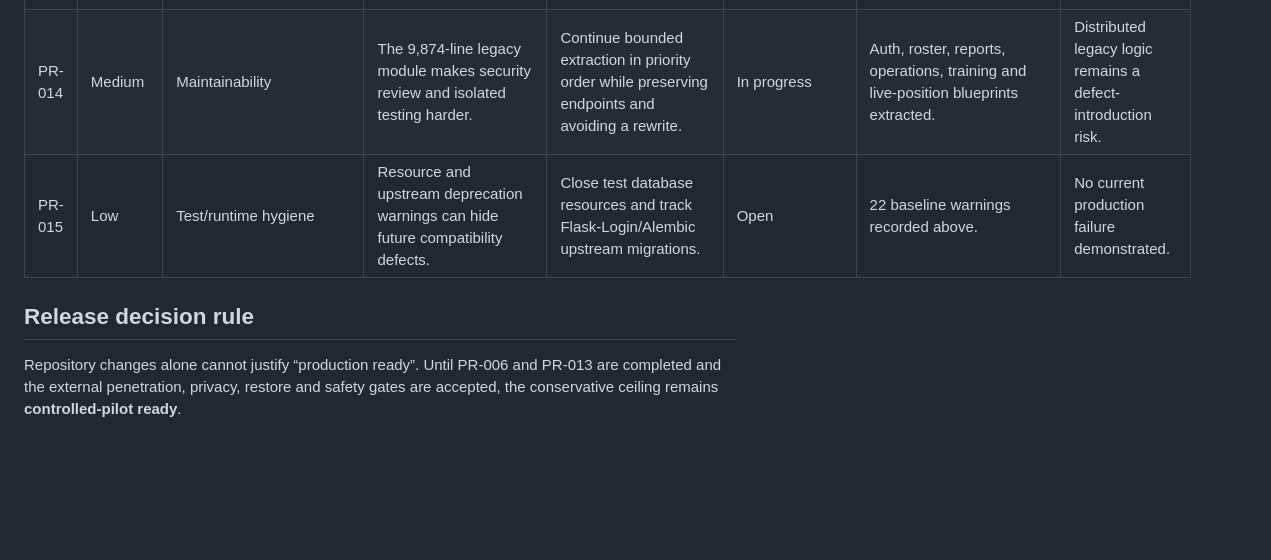
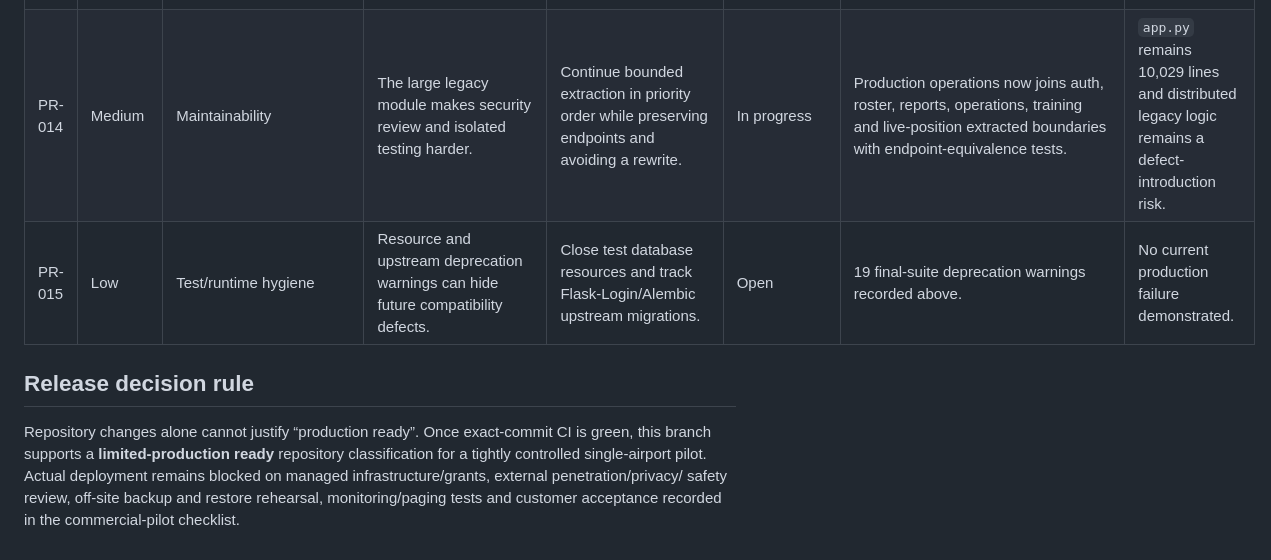
Before and after one commit to ian8500/ATCRoster, a Markdown page: docs/production-readiness/remediation-plan.md, the part around one of its changes. Drawn GitHub-style; blank space fills up the shorter version.

```diff
--- a/docs/production-readiness/remediation-plan.md
+++ b/docs/production-readiness/remediation-plan.md
@@ -68,10 +103,12 @@ Baseline revision: `35d3c54b90faef25c5564b0f6a38f6a3765c23a3`
 | PR-013 | Medium | Live-position assurance | Operators may treat advisory timers/warnings as a certified safety control. | Test operational invariants and publish the explicit assurance boundary and required human procedures. | Repository boundary documented | Live-position lifecycle, kiosk restriction, qualification and report tests; `docs/safety/live-position-assurance-boundary.md`. | Independent operational safety assessment and customer procedures are mandatory. |
-| PR-014 | Medium | Maintainability | The 9,874-line legacy module makes security review and isolated testing harder. | Continue bounded extraction in priority order while preserving endpoints and avoiding a rewrite. | In progress | Auth, roster, reports, operations, training and live-position blueprints extracted. | Distributed legacy logic remains a defect-introduction risk. |
-| PR-015 | Low | Test/runtime hygiene | Resource and upstream deprecation warnings can hide future compatibility defects. | Close test database resources and track Flask-Login/Alembic upstream migrations. | Open | 22 baseline warnings recorded above. | No current production failure demonstrated. |
+| PR-014 | Medium | Maintainability | The large legacy module makes security review and isolated testing harder. | Continue bounded extraction in priority order while preserving endpoints and avoiding a rewrite. | In progress | Production operations now joins auth, roster, reports, operations, training and live-position extracted boundaries with endpoint-equivalence tests. | `app.py` remains 10,029 lines and distributed legacy logic remains a defect-introduction risk. |
+| PR-015 | Low | Test/runtime hygiene | Resource and upstream deprecation warnings can hide future compatibility defects. | Close test database resources and track Flask-Login/Alembic upstream migrations. | Open | 19 final-suite deprecation warnings recorded above. | No current production failure demonstrated. |
 
 ## Release decision rule
 
-Repository changes alone cannot justify “production ready”. Until PR-006 and
-PR-013 are completed and the external penetration, privacy, restore and safety
-gates are accepted, the conservative ceiling remains **controlled-pilot
-ready**.
+Repository changes alone cannot justify “production ready”. Once exact-commit CI
+is green, this branch supports a **limited-production ready** repository
+classification for a tightly controlled single-airport pilot. Actual deployment
+remains blocked on managed infrastructure/grants, external penetration/privacy/
+safety review, off-site backup and restore rehearsal, monitoring/paging tests and
+customer acceptance recorded in the commercial-pilot checklist.
```
Also changed, not shown: other parts of docs/production-readiness/remediation-plan.md (+42 -7 lines).
